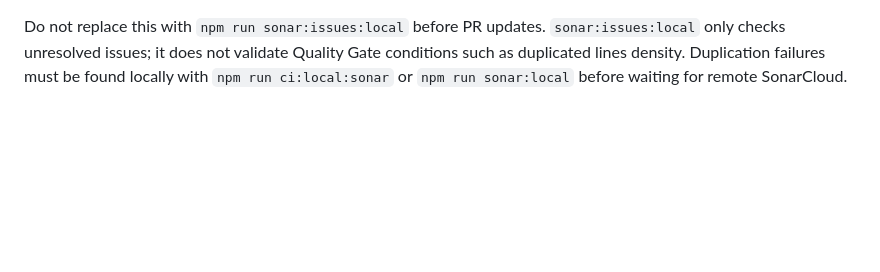
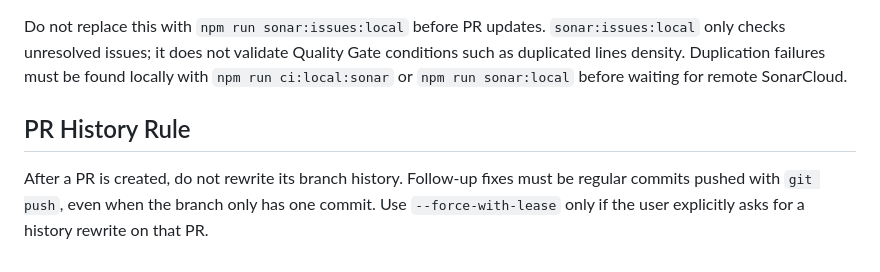
Before and after one commit to revisium/demo-enterprise-catalog-frontend, a Markdown page: REVIEW.md, the part around the change. GitHub-like rendering; blank space fills up the shorter version.

Commit message:
docs: require normal PR follow-up commits

```diff
--- a/REVIEW.md
+++ b/REVIEW.md
@@ -88,3 +88,10 @@ Do not replace this with `npm run sonar:issues:local` before PR updates.
 Gate conditions such as duplicated lines density. Duplication failures must be
 found locally with `npm run ci:local:sonar` or `npm run sonar:local` before
 waiting for remote SonarCloud.
+
+## PR History Rule
+
+After a PR is created, do not rewrite its branch history. Follow-up fixes must
+be regular commits pushed with `git push`, even when the branch only has one
+commit. Use `--force-with-lease` only if the user explicitly asks for a history
+rewrite on that PR.
```
